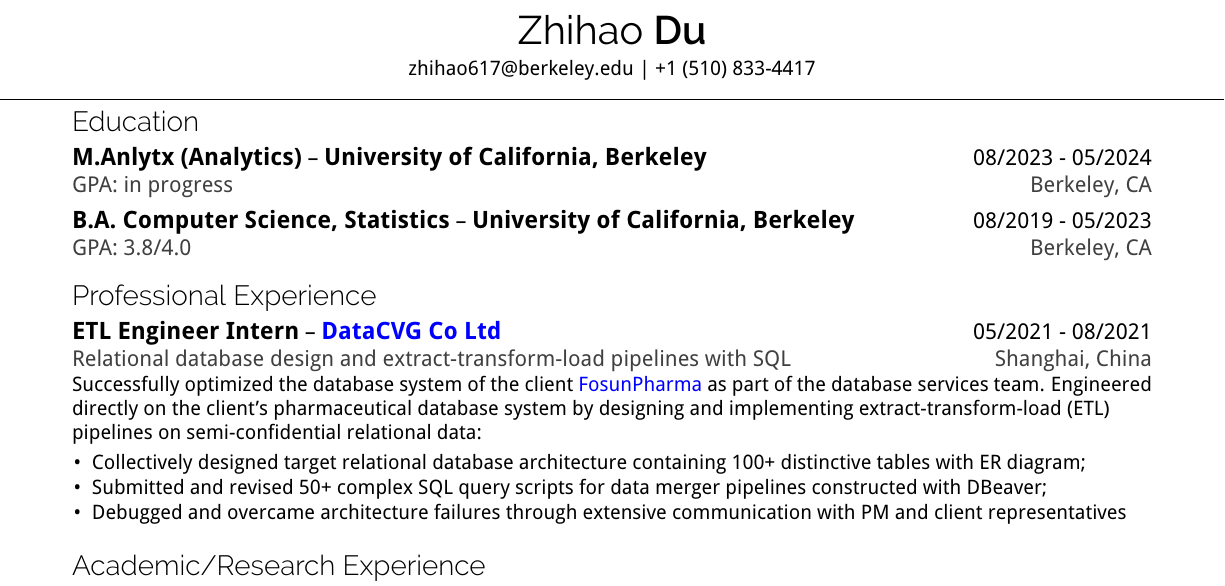
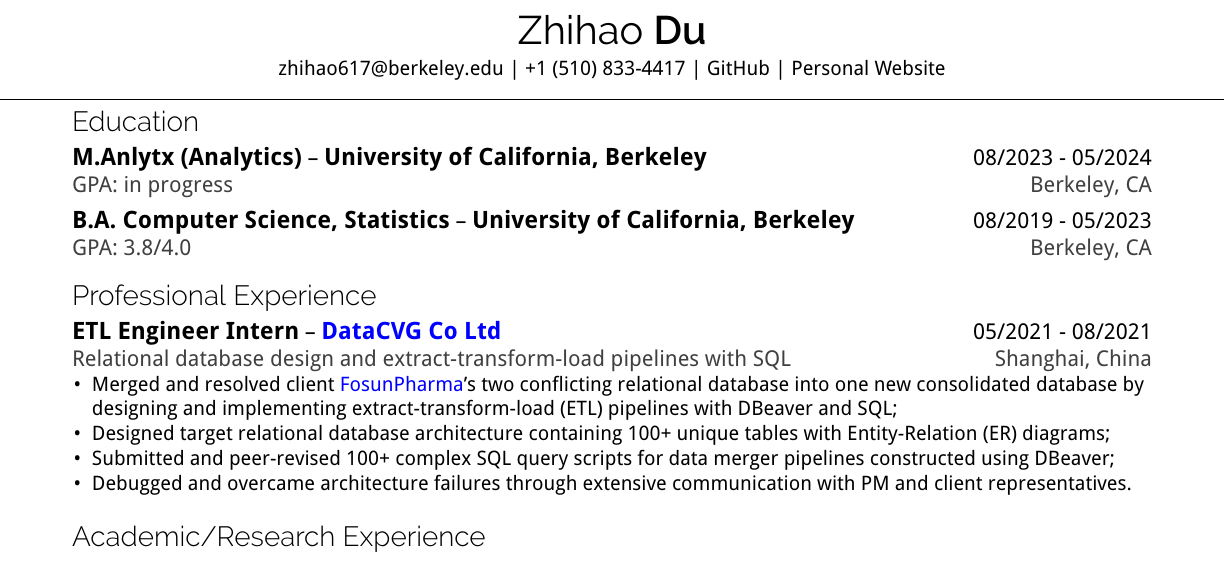
Before and after one commit to JohnsonJDDJ/resume, a LaTeX CV (professional/resume.tex, which reads professional/inputs/professional.tex): part of the page, cut so that both start at the same text. Compiled offline with pdfLaTeX.

Commit message:
reformat complete, tweeking descriptions

```diff
--- a/professional/inputs/professional.tex
+++ b/professional/inputs/professional.tex
@@ -1,10 +1,9 @@
 \experience{05/2021}{08/2021}{ETL Engineer Intern} {\href{https://www.datacvg.com/}{\textcolor{blue}{DataCVG Co Ltd}}}{Shanghai, China}{Relational database design and extract-transform-load pipelines with SQL}
 \itemdetails{
-Successfully optimized the database system of the client \href{https://www.fosunpharma.com/en/}{\textcolor{blue}{FosunPharma}} as part of the database services team. Engineered directly on the client's pharmaceutical database system by designing and implementing extract-transform-load (ETL) pipelines on semi-confidential relational data:
-\vspace{-0.5\baselineskip}
     \begin{itemize}[itemsep=-4pt, leftmargin=10pt]
-        \item Collectively designed target relational database architecture containing 100+ distinctive tables with ER diagram;
-        \item Submitted and revised 50+ complex SQL query scripts for data merger pipelines constructed with DBeaver;
-        \item Debugged and overcame architecture failures through extensive communication with PM and client representatives
+        \item Merged and resolved client \href{https://www.fosunpharma.com/en/}{\textcolor{blue}{FosunPharma}}'s two conflicting relational database into one new consolidated database by designing and implementing extract-transform-load (ETL) pipelines with DBeaver and SQL;
+        \item Designed target relational database architecture containing 100+ unique tables with Entity-Relation (ER) diagrams;
+        \item Submitted and peer-revised 100+ complex SQL query scripts for data merger pipelines constructed using DBeaver;
+        \item Debugged and overcame architecture failures through extensive communication with PM and client representatives.
     \end{itemize}
 }
--- a/professional/resume.tex
+++ b/professional/resume.tex
@@ -9,7 +9,7 @@
 
 \name{Zhihao}{Du}
 
-\contact{\href{mailto:zhihao617@berkeley.edu}{zhihao617@berkeley.edu} | +1 (510) 833-4417}
+\contact{\href{mailto:zhihao617@berkeley.edu}{zhihao617@berkeley.edu} | +1 (510) 833-4417 | \href{https://github.com/JohnsonJDDJ}{GitHub} | \href{http://zhihao.myxd.place}{Personal Website}}
 
 \headerline
 
```
Also changed, not shown: professional/inputs/academic.tex (+9 -9 lines), professional/resume.pdf, 1 other file.
